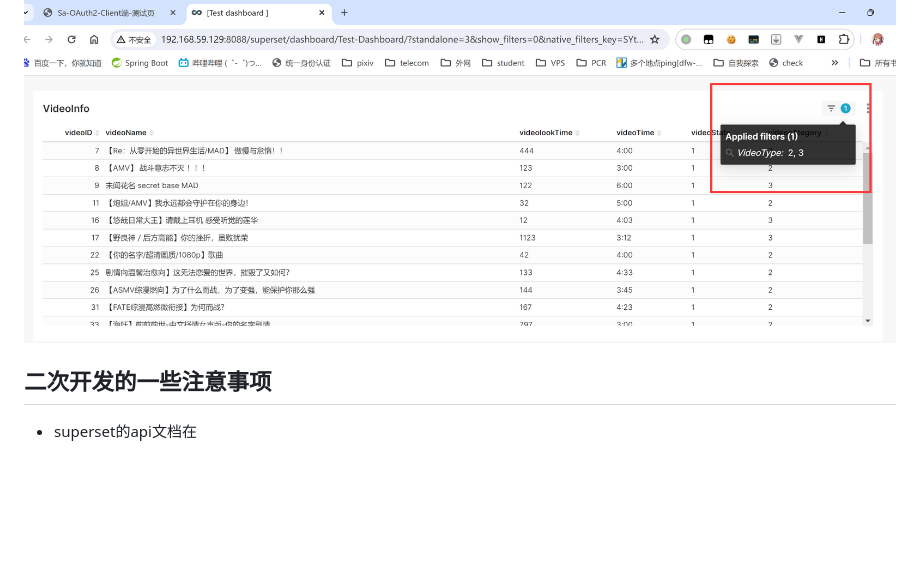
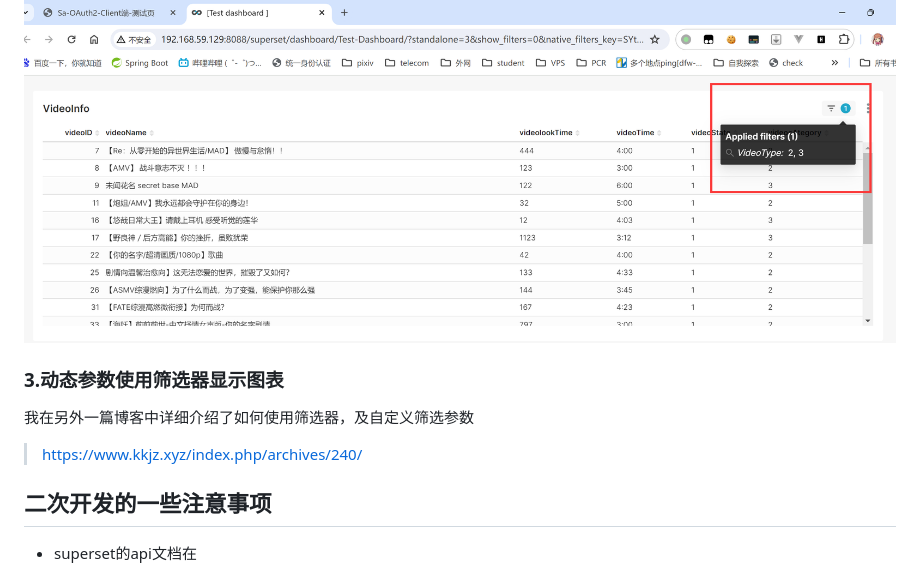
Before and after one commit to kkjzio/Superset-By-Oauth2-with-Satoken-Demo, a Markdown page: README.md, the part around the change. GitHub-like rendering; blank space fills up the shorter version.

Commit message:
[fix] 增加筛选器使用的指引

```diff
--- a/README.md
+++ b/README.md
@@ -236,6 +236,12 @@ password:123456
 
 
 
+### 3.动态参数使用筛选器显示图表
+
+我在另外一篇博客中详细介绍了如何使用筛选器，及自定义筛选参数
+
+> https://www.kkjz.xyz/index.php/archives/240/
+
 
 
 ## 二次开发的一些注意事项
```
